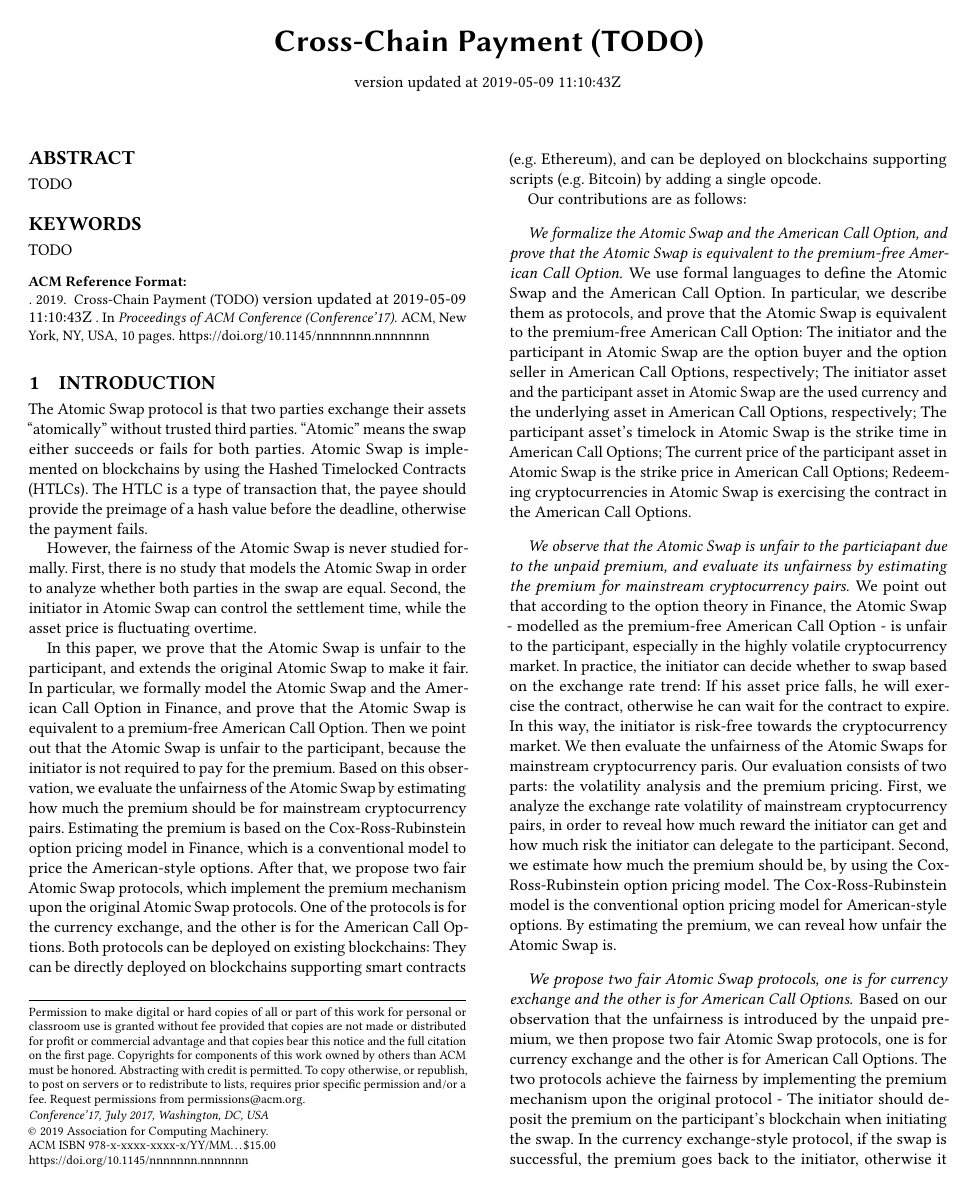
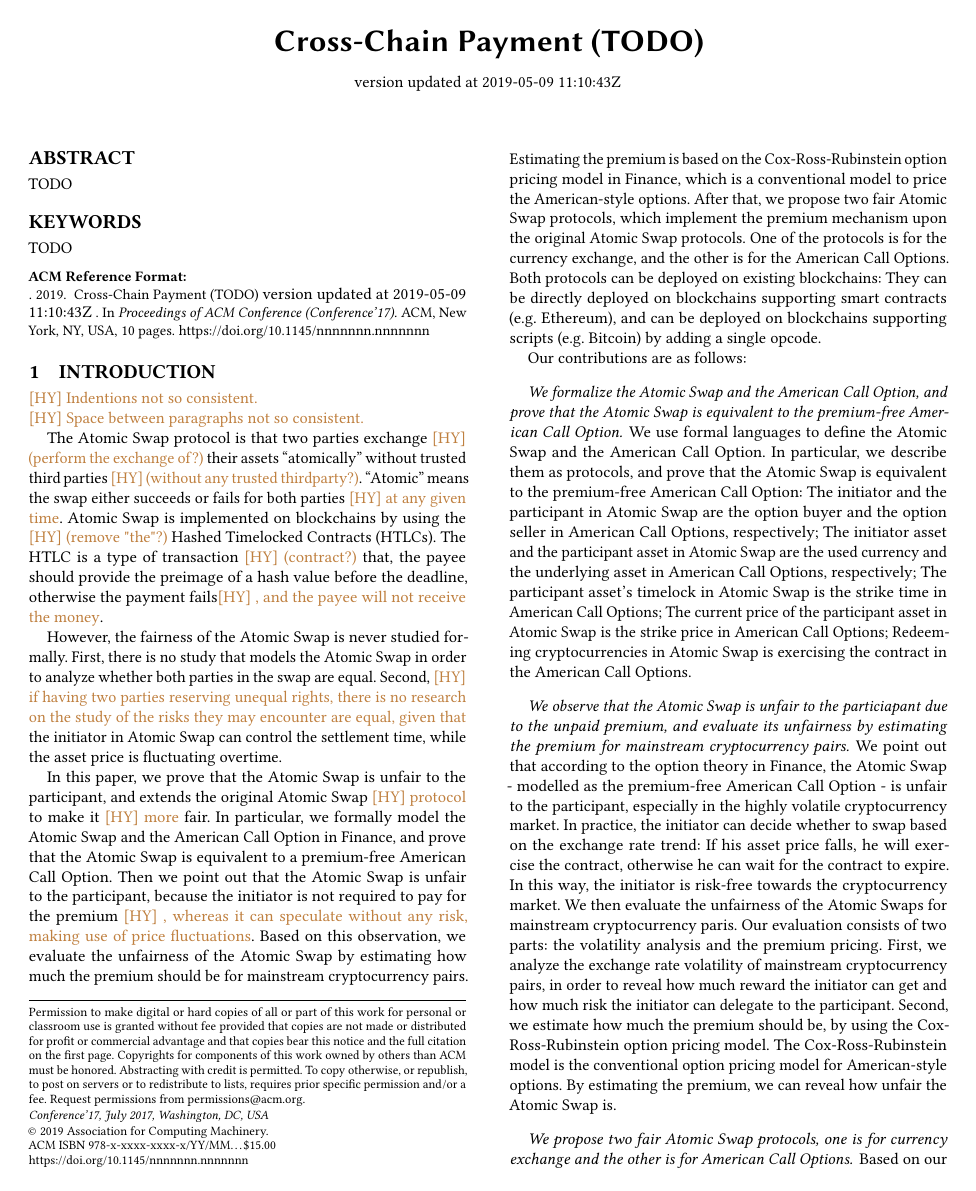
Before and after one commit to DEX-ware/fair-atomic-swap, a LaTeX paper (paper/main.tex, which reads paper/sections/1introduction.tex): page 1 of 10. Compiled offline with pdfLaTeX.

Commit message:
doc: update comments on intro

```diff
--- a/paper/sections/1introduction.tex
+++ b/paper/sections/1introduction.tex
@@ -1,19 +1,22 @@
 \section{Introduction}
 \label{sec:intro}
 
-The Atomic Swap protocol is that two parties exchange their assets ``atomically'' without trusted third parties.
-``Atomic'' means the swap either succeeds or fails for both parties.
-Atomic Swap is implemented on blockchains by using the Hashed Timelocked Contracts (HTLCs).
-The HTLC is a type of transaction that, the payee should provide the preimage of a hash value before the deadline, otherwise the payment fails.
+\HY{Indentions not so consistent.}\\
+\HY{Space between paragraphs not so consistent.}
+
+The Atomic Swap protocol is that two parties exchange \HY{(perform the exchange of?)} their assets ``atomically'' without trusted third parties \HY{(without any trusted thirdparty?)}.
+``Atomic'' means the swap either succeeds or fails for both parties \HY{at any given time}.
+Atomic Swap is implemented on blockchains by using the \HY{(remove "the"?)} Hashed Timelocked Contracts (HTLCs).
+The HTLC is a type of transaction \HY{(contract?)} that, the payee should provide the preimage of a hash value before the deadline, otherwise the payment fails\HY{, and the payee will not receive the money}.
 
 However, the fairness of the Atomic Swap is never studied formally.
 First, there is no study that models the Atomic Swap in order to analyze whether both parties in the swap are equal.
-Second, the initiator in Atomic Swap can control the settlement time, while the asset price is fluctuating overtime.
+Second, \HY{if having two parties reserving unequal rights, there is no research on the study of the risks they may encounter are equal, given that} the initiator in Atomic Swap can control the settlement time, while the asset price is fluctuating overtime.
 
-In this paper, we prove that the Atomic Swap is unfair to the participant, and extends the original Atomic Swap to make it fair.
+In this paper, we prove that the Atomic Swap is unfair to the participant, and extends the original Atomic Swap \HY{protocol} to make it \HY{more} fair.
 In particular, we formally model the Atomic Swap and the American Call Option in Finance,
 and prove that the Atomic Swap is equivalent to a premium-free American Call Option.
-Then we point out that the Atomic Swap is unfair to the participant, because the initiator is not required to pay for the premium.
+Then we point out that the Atomic Swap is unfair to the participant, because the initiator is not required to pay for the premium \HY{, whereas it can speculate without any risk, making use of price fluctuations}.
 Based on this observation, we evaluate the unfairness of the Atomic Swap by estimating how much the premium should be for mainstream cryptocurrency pairs.
 Estimating the premium is based on the Cox-Ross-Rubinstein option pricing model in Finance, which is a conventional model to price the American-style options.
 % TODO evaluation result
```
